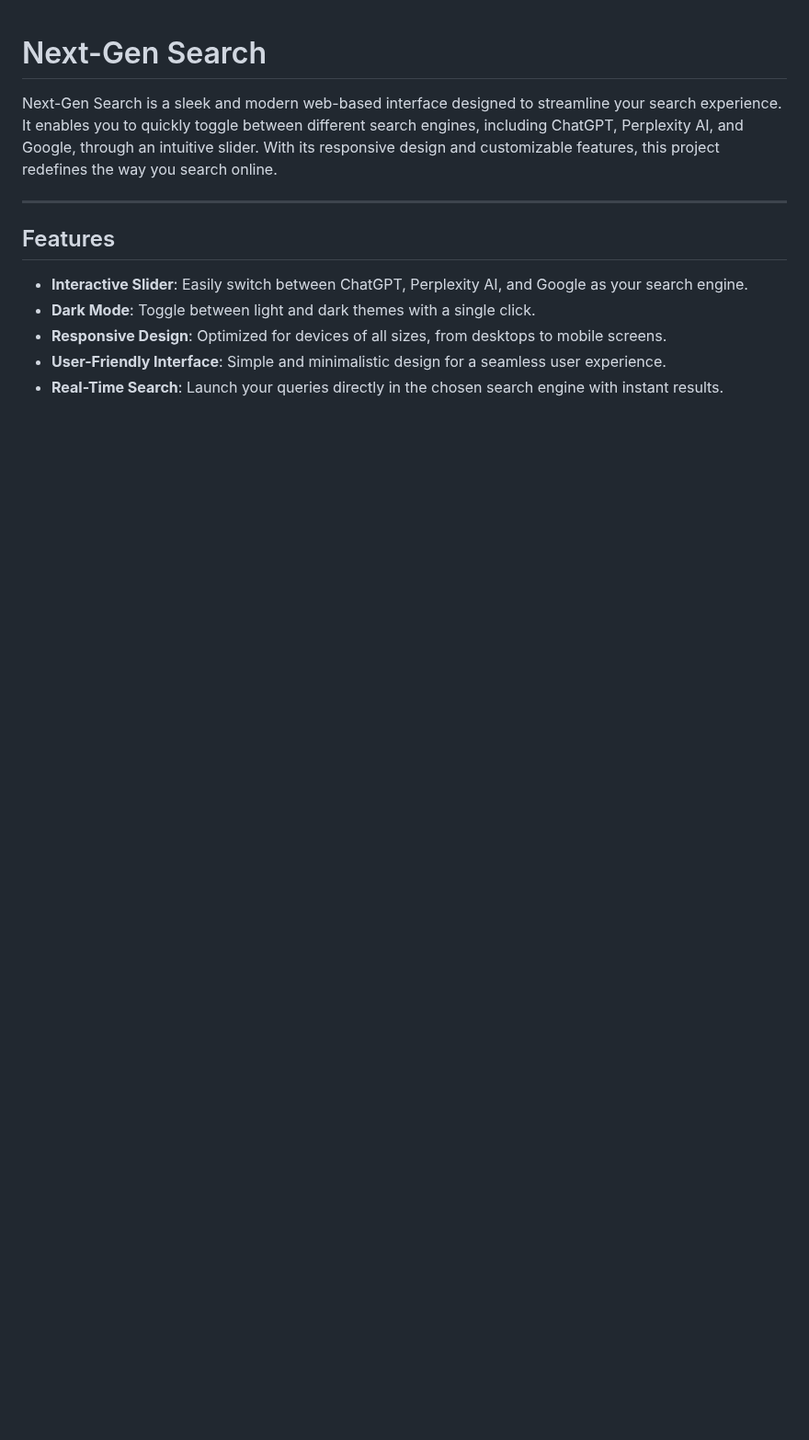
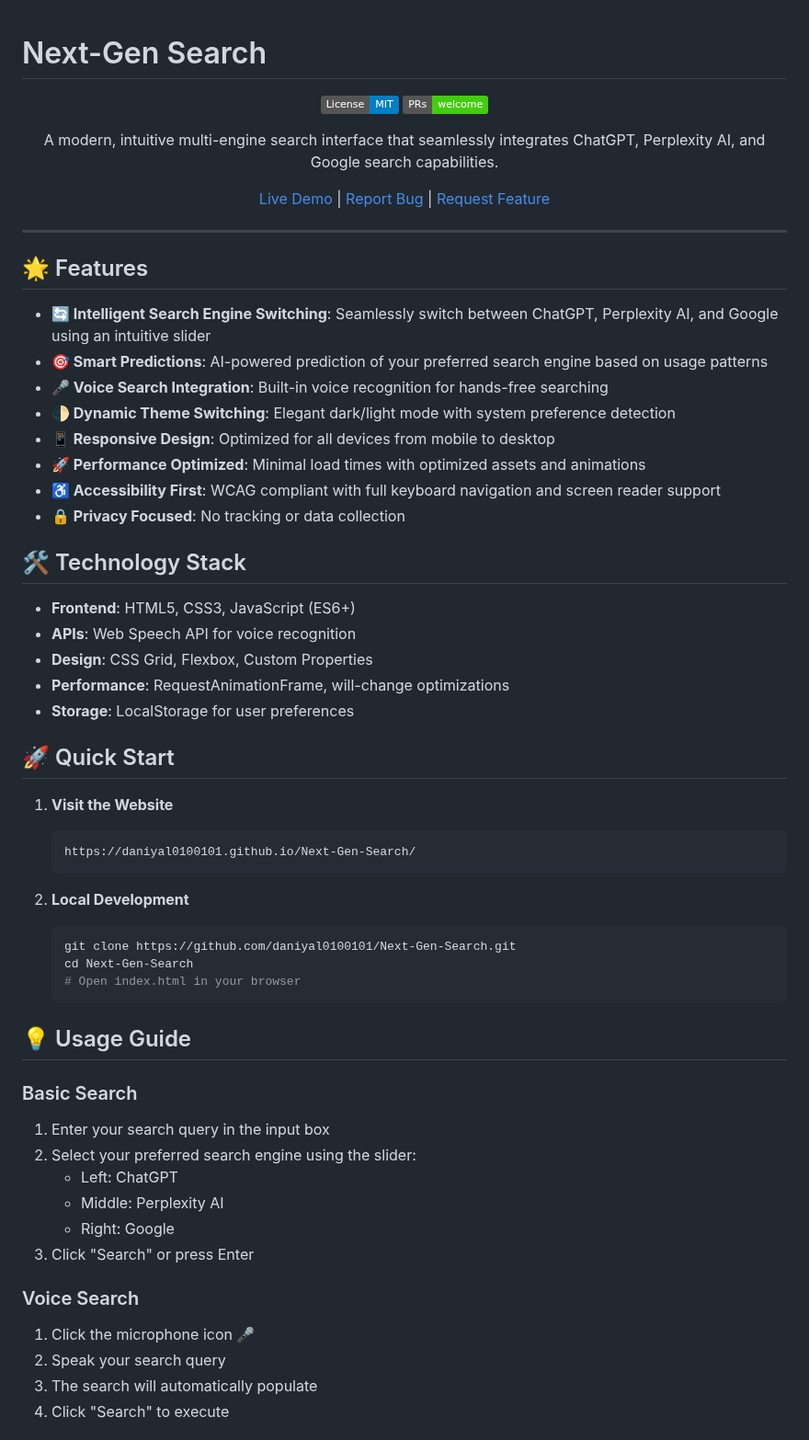
Before and after one commit to Daniyal0100101/Next-Gen-Search, a Markdown page: README.md, the part around one of its changes. Shown at 92% size. GitHub-like rendering; badges without logos; blank space fills up the shorter version.

````diff
--- a/README.md
+++ b/README.md
@@ -1,13 +1,64 @@
 # Next-Gen Search
 
-Next-Gen Search is a sleek and modern web-based interface designed to streamline your search experience. It enables you to quickly toggle between different search engines, including ChatGPT, Perplexity AI, and Google, through an intuitive slider. With its responsive design and customizable features, this project redefines the way you search online.
+<div align="center">
+
+[![License: MIT](https://img.shields.io/badge/License-MIT-blue.svg)](https://opensource.org/licenses/MIT)
+[![PRs Welcome](https://img.shields.io/badge/PRs-welcome-brightgreen.svg)](CONTRIBUTING.md)
+
+A modern, intuitive multi-engine search interface that seamlessly integrates ChatGPT, Perplexity AI, and Google search capabilities.
+
+[Live Demo](https://daniyal0100101.github.io/Next-Gen-Search/) | [Report Bug](https://github.com/daniyal0100101/Next-Gen-Search/issues) | [Request Feature](https://github.com/daniyal0100101/Next-Gen-Search/issues)
+
+</div>
 
 ---
 
-## Features
+## 🌟 Features
 
-- **Interactive Slider**: Easily switch between ChatGPT, Perplexity AI, and Google as your search engine.
-- **Dark Mode**: Toggle between light and dark themes with a single click.
-- **Responsive Design**: Optimized for devices of all sizes, from desktops to mobile screens.
-- **User-Friendly Interface**: Simple and minimalistic design for a seamless user experience.
-- **Real-Time Search**: Launch your queries directly in the chosen search engine with instant results.
+- **🔄 Intelligent Search Engine Switching**: Seamlessly switch between ChatGPT, Perplexity AI, and Google using an intuitive slider
+- **🎯 Smart Predictions**: AI-powered prediction of your preferred search engine based on usage patterns
+- **🎤 Voice Search Integration**: Built-in voice recognition for hands-free searching
+- **🌓 Dynamic Theme Switching**: Elegant dark/light mode with system preference detection
+- **📱 Responsive Design**: Optimized for all devices from mobile to desktop
+- **🚀 Performance Optimized**: Minimal load times with optimized assets and animations
+- **♿ Accessibility First**: WCAG compliant with full keyboard navigation and screen reader support
+- **🔒 Privacy Focused**: No tracking or data collection
+
+## 🛠️ Technology Stack
+
+- **Frontend**: HTML5, CSS3, JavaScript (ES6+)
+- **APIs**: Web Speech API for voice recognition
+- **Design**: CSS Grid, Flexbox, Custom Properties
+- **Performance**: RequestAnimationFrame, will-change optimizations
+- **Storage**: LocalStorage for user preferences
+
+## 🚀 Quick Start
+
+1. **Visit the Website**
+   ```bash
+   https://daniyal0100101.github.io/Next-Gen-Search/
+   ```
+
+2. **Local Development**
+   ```bash
+   git clone https://github.com/daniyal0100101/Next-Gen-Search.git
+   cd Next-Gen-Search
+   # Open index.html in your browser
+   ```
+
+## 💡 Usage Guide
+
+### Basic Search
+1. Enter your search query in the input box
+2. Select your preferred search engine using the slider:
+   - Left: ChatGPT
+   - Middle: Perplexity AI
+   - Right: Google
+3. Click "Search" or press Enter
+
+### Voice Search
+1. Click the microphone icon 🎤
+2. Speak your search query
+3. The search will automatically populate
+4. Click "Search" to execute
+
````
Also changed, not shown: other parts of README.md (+67 -78 lines).
